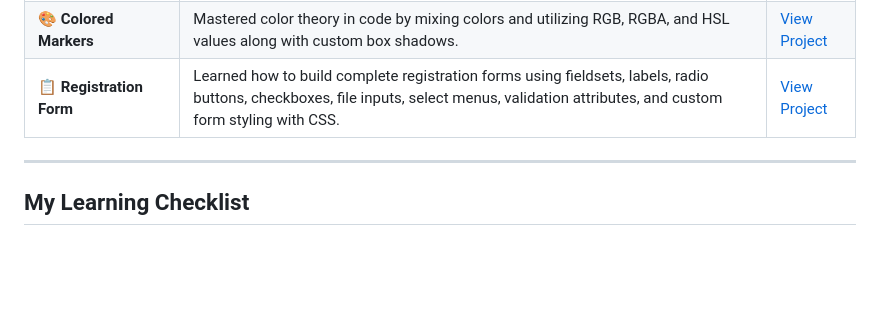
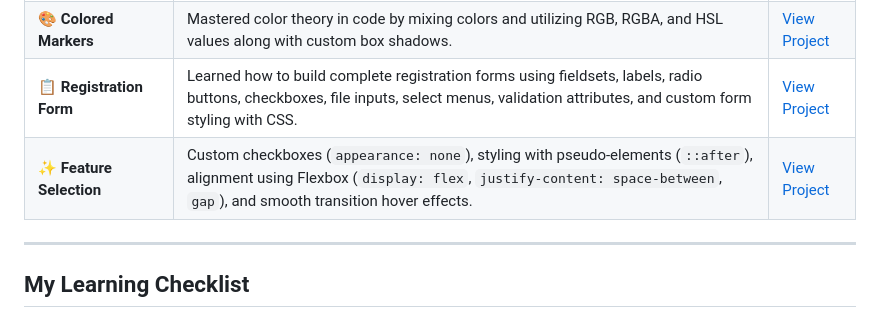
Before and after one commit to BR4DL4Y/fcc-journey, a Markdown page: README.md, the part around the change. GitHub-like rendering; blank space fills up the shorter version.

Commit message:
Add Feature Selection project to README

```diff
--- a/README.md
+++ b/README.md
@@ -45,6 +45,7 @@ To build a strong foundation in web development, practice every single day, and
 | **📝 Teacher Conference Form** | Building structured HTML forms, styling fieldsets/inputs, leveraging the `:not()` pseudo-class for clean selectors, and creating custom radio buttons with pseudo-elements. | [View Project](https://br4dl4y.github.io/fcc-journey/teacher-conference-form/) |
 | **🎨 Colored Markers** | Mastered color theory in code by mixing colors and utilizing RGB, RGBA, and HSL values along with custom box shadows. | [View Project](https://br4dl4y.github.io/fcc-journey/colored-markers/) |
 | **📋 Registration Form** | Learned how to build complete registration forms using fieldsets, labels, radio buttons, checkboxes, file inputs, select menus, validation attributes, and custom form styling with CSS. | [View Project](https://br4dl4y.github.io/fcc-journey/registration-form/) |
+| **✨ Feature Selection** | Custom checkboxes (`appearance: none`), styling with pseudo-elements (`::after`), alignment using Flexbox (`display: flex`, `justify-content: space-between`, `gap`), and smooth transition hover effects. | [View Project](https://br4dl4y.github.io/fcc-journey/feature-selection/) |
 
 ---
 
```
